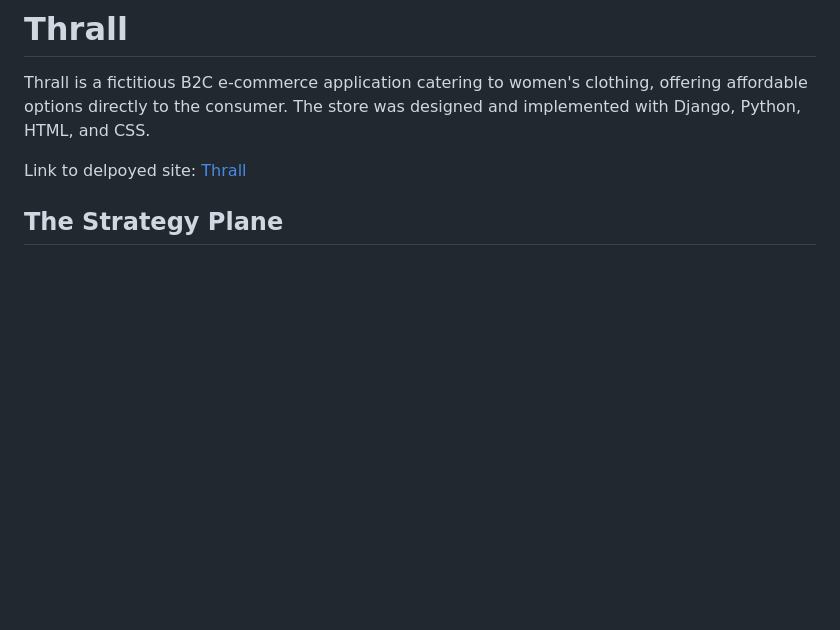
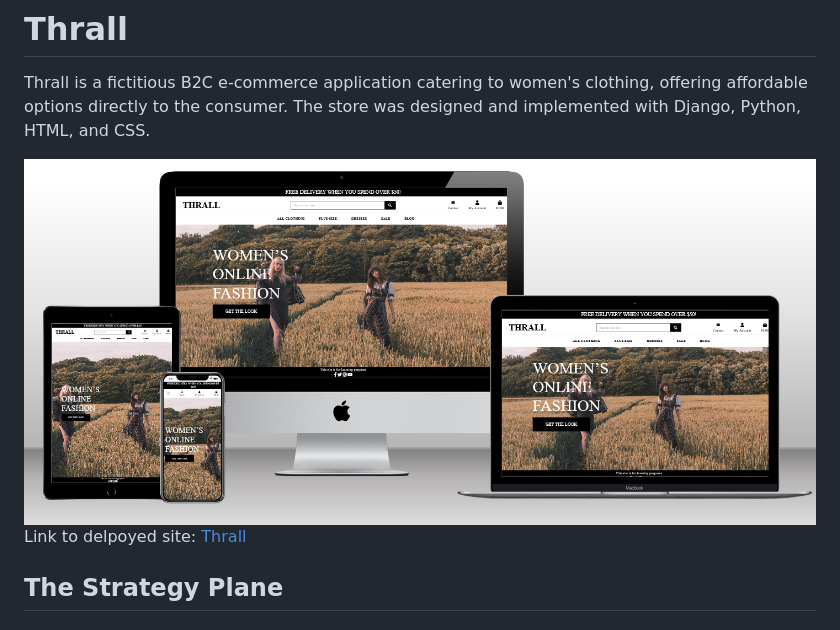
Before and after one commit to RebeccaKen/Thrall, a Markdown page: README.md, the part around the change. GitHub-like rendering; pictures changed too: media/testing/am-i-responsive.png (added); blank space fills up the shorter version.

Commit message:
Add am I responsive image to README.md

```diff
--- a/README.md
+++ b/README.md
@@ -1,6 +1,8 @@
 # Thrall
 
 Thrall is a fictitious B2C e-commerce application catering to women's clothing, offering affordable options directly to the consumer. The store was designed and implemented with Django, Python, HTML, and CSS.
+
+<img src="media/testing/am-i-responsive.png"  width="100%" height="100%">
 
 Link to delpoyed site: [Thrall](https://thrall-e-commerce-website-caefc95c2f76.herokuapp.com/)
 
```
